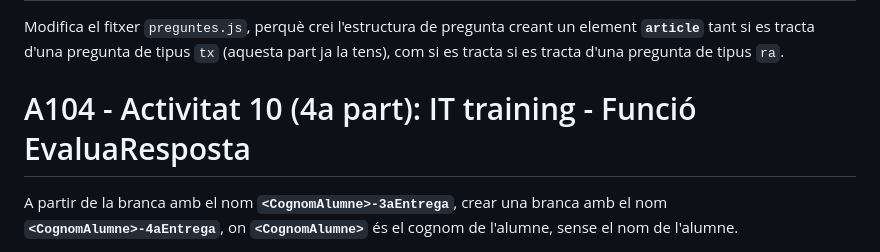
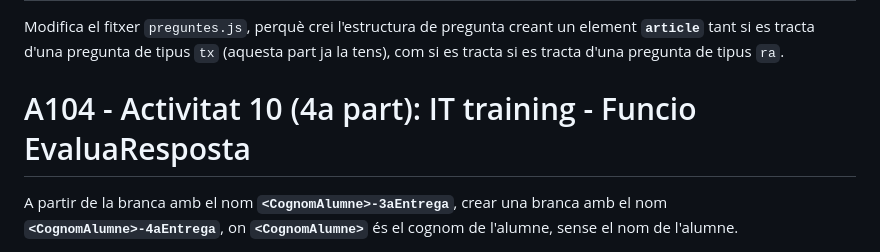
Before and after one commit to joanpardogine/A10U-ITtraining-activitat-js, a Markdown page: README.md, the part around the change printed below. Drawn GitHub-style.

````diff
--- a/README.md
+++ b/README.md
@@ -328,7 +328,7 @@
 Modifica el fitxer ```preguntes.js```, perquè crei l'estructura de pregunta creant un element **```article```** tant si es tracta d'una pregunta de tipus ```tx``` (aquesta part ja la tens), com si es tracta si es tracta d'una pregunta de tipus ```ra```.
 
 
-# A104 - Activitat 10 (4a part): IT training - Funció EvaluaResposta
+# A104 - Activitat 10 (4a part): IT training - Funcio EvaluaResposta
 
 A partir de la branca amb el nom **```<CognomAlumne>-3aEntrega```**, crear una branca amb el nom **```<CognomAlumne>-4aEntrega```**, on **```<CognomAlumne>```** és el cognom de l'alumne, sense el nom de l'alumne.
 
````
Also changed, not shown: other parts of README.md (+1 -1 lines).
